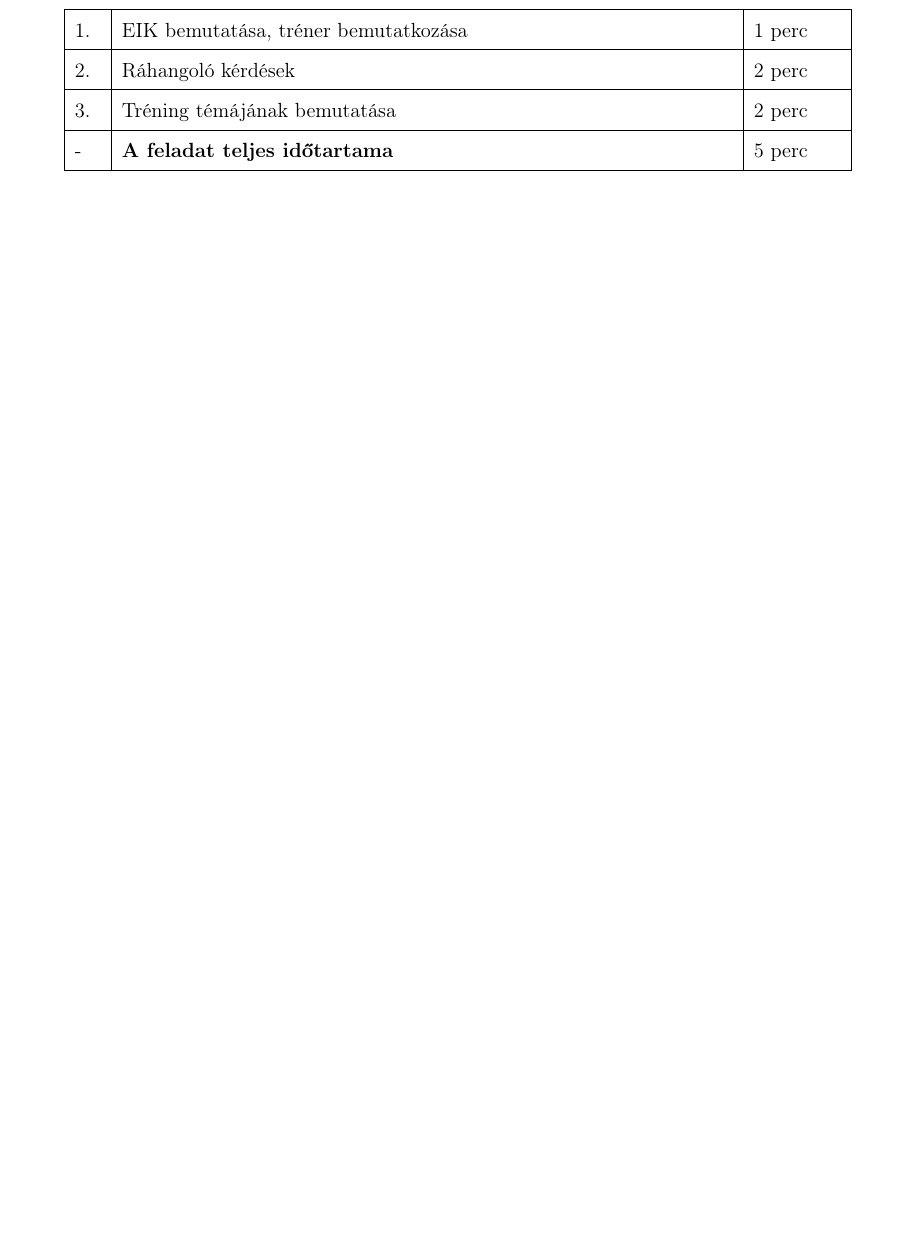
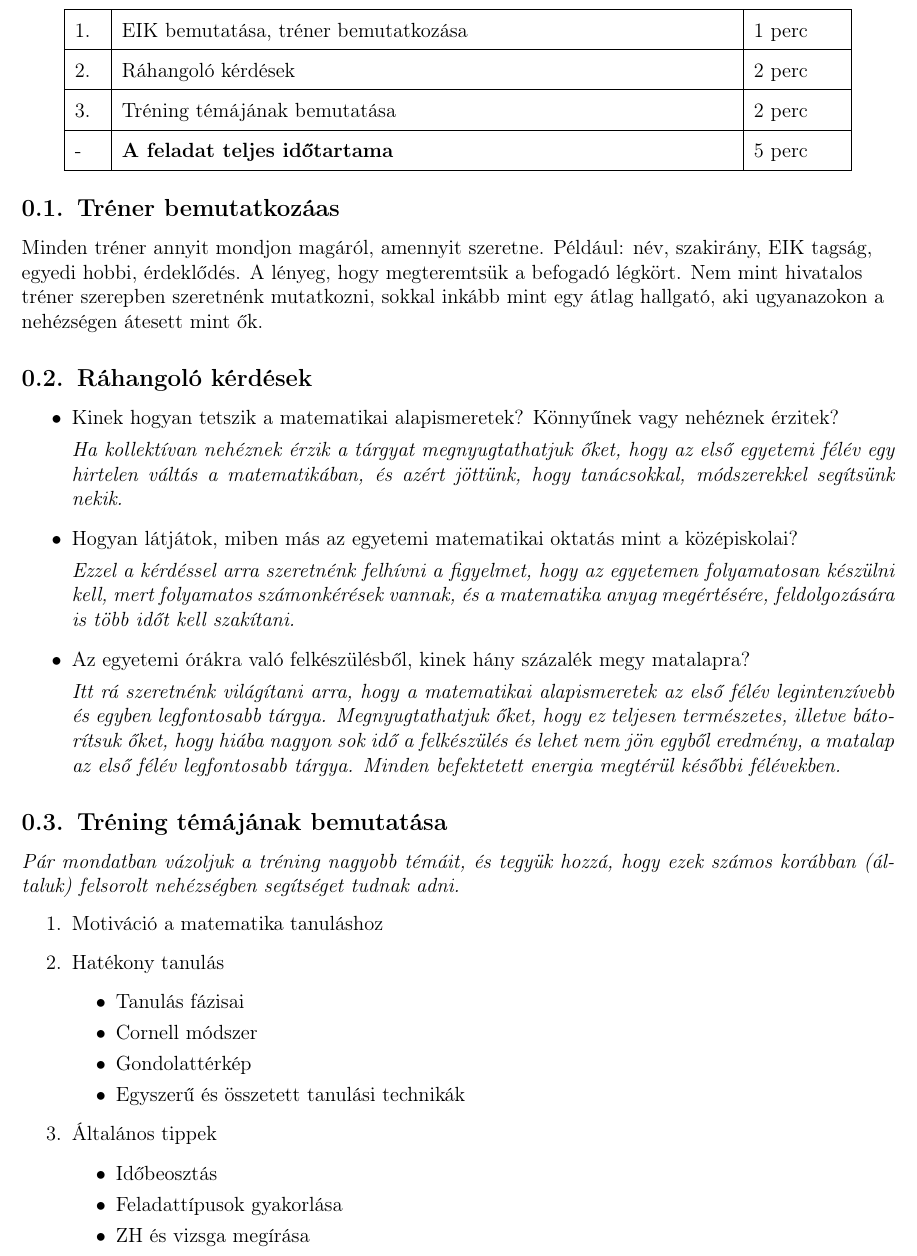
Before and after one commit to botondpilipar/EIKTrainingGuide, a LaTeX document (math_guide/chapters/2_introduction.tex): part of the page, cut so that both start at the same text, the shorter picture padded with empty space. Compiled offline with pdfLaTeX.

Commit message:
Introductory chapter written and formated.

```diff
--- a/math_guide/chapters/2_introduction.tex
+++ b/math_guide/chapters/2_introduction.tex
@@ -14,4 +14,56 @@
     \hline
     \end{tabular}
 \end{center}
+
+\subsection{Tréner bemutatkozáas}
+
+\begin{flushleft}
+    Minden tréner annyit mondjon magáról, amennyit szeretne. Például: név, szakirány, EIK tagság,
+    egyedi hobbi, érdeklődés. A lényeg, hogy megteremtsük a befogadó légkört. Nem mint hivatalos
+    tréner szerepben szeretnénk mutatkozni, sokkal inkább mint egy átlag hallgató, aki ugyanazokon
+    a nehézségen átesett mint ők.
+\end{flushleft}
+
+\subsection{Ráhangoló kérdések}
+\begin{itemize}
+    \item Kinek hogyan tetszik a matematikai alapismeretek? Könnyűnek vagy nehéznek érzitek?
+
+    \textit{Ha kollektívan nehéznek érzik a tárgyat megnyugtathatjuk őket, hogy az első egyetemi félév
+    egy hirtelen váltás a matematikában, és azért jöttünk, hogy tanácsokkal, módszerekkel segítsünk nekik.}
+
+    \item Hogyan látjátok, miben más az egyetemi matematikai oktatás mint a középiskolai?
+
+    \textit{Ezzel a kérdéssel arra szeretnénk felhívni a figyelmet, hogy az egyetemen folyamatosan
+    készülni kell, mert folyamatos számonkérések vannak, és a matematika anyag megértésére, feldolgozására
+    is több időt kell szakítani.}
+
+    \item Az egyetemi órákra való felkészülésből, kinek hány százalék megy matalapra?
+
+    \textit{Itt rá szeretnénk világítani arra, hogy a matematikai alapismeretek az első félév legintenzívebb
+    és egyben legfontosabb tárgya. Megnyugtathatjuk őket, hogy ez teljesen természetes, illetve bátorítsuk őket,
+    hogy hiába nagyon sok idő a felkészülés és lehet nem jön egyből eredmény, a matalap az első félév legfontosabb
+    tárgya. Minden befektetett energia megtérül későbbi félévekben.}
+\end{itemize}
+
+\subsection{Tréning témájának bemutatása}
+
+\textit{Pár mondatban vázoljuk a tréning nagyobb témáit, és tegyük hozzá, hogy ezek számos korábban (általuk)
+felsorolt nehézségben segítséget tudnak adni.}
+
+\begin{enumerate}
+    \item Motiváció a matematika tanuláshoz
+    \item Hatékony tanulás
+    \begin{itemize}
+        \item Tanulás fázisai
+        \item Cornell módszer
+        \item Gondolattérkép
+        \item Egyszerű és összetett tanulási technikák
+    \end{itemize}
+    \item Általános tippek
+    \begin{itemize}
+        \item Időbeosztás
+        \item Feladattípusok gyakorlása
+        \item ZH és vizsga megírása
+    \end{itemize}
+\end{enumerate}
 \end{document}
```
